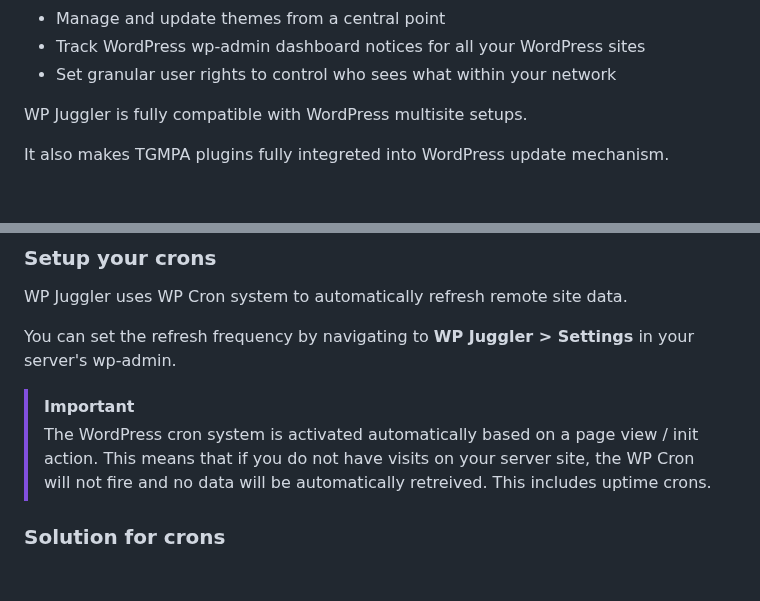
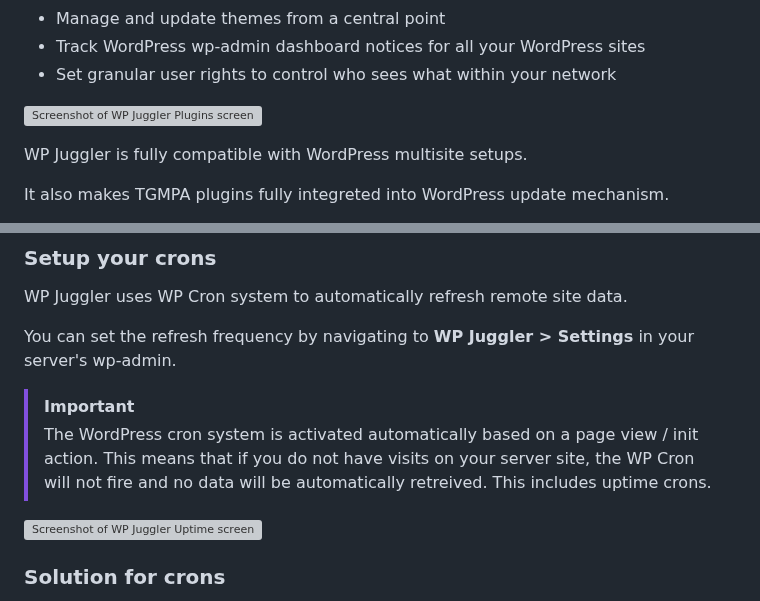
Before and after one commit to boldthemes/wp-juggler-server, a Markdown page: README.md, 2 parts joined by grey strips. GitHub-like rendering; blank space fills up the shorter version; grey boxes are pictures that could not be loaded.

```diff
--- a/README.md
+++ b/README.md
@@ -31,6 +31,8 @@ With WP Juggler you can:
 - Manage and update themes from a central point
 - Track WordPress wp-admin dashboard notices for all your WordPress sites
 - Set granular user rights to control who sees what within your network
+
+![Screenshot of WP Juggler Plugins screen](https://bold-themes.com/wp-content/wp-juggler-assets/wp-juggler-plugins.png)
 
 WP Juggler is fully compatible with WordPress multisite setups.
 
@@ -102,6 +104,8 @@ You can set the refresh frequency by navigating to **WP Juggler > Settings** in
 > The WordPress cron system is activated automatically based on a page view / init action.
 > This means that if you do not have visits on your server site, the WP Cron will not fire and no data will be automatically retreived. This includes uptime crons.
 
+![Screenshot of WP Juggler Uptime screen](https://bold-themes.com/wp-content/wp-juggler-assets/wp-juggler-uptime.png)
+
 ### Solution for crons ###
 Therefore it is best to set up a cronjob to call the wp-cron.php file in the root of your server WordPress install every 5 minutes, otherwise your scheduled tasks may not run correctly.
 
```
